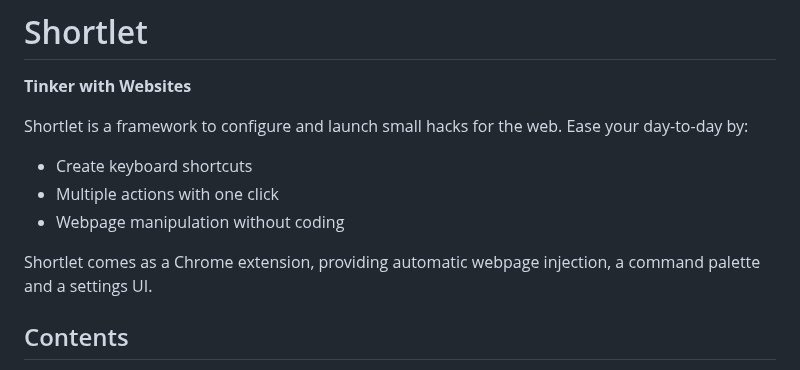
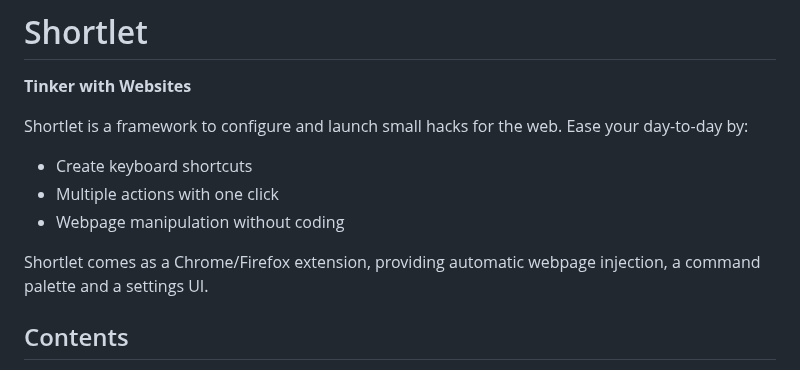
Before and after one commit to psu/shortlet, a Markdown page: README.md, the part around the change. Drawn GitHub-style.

Commit message:
support firefox

```diff
--- a/README.md
+++ b/README.md
@@ -8,7 +8,7 @@ Shortlet is a framework to configure and launch small hacks for the web. Ease yo
 - Multiple actions with one click
 - Webpage manipulation without coding
 
-Shortlet comes as a Chrome extension, providing automatic webpage injection, a command palette and a settings UI.
+Shortlet comes as a Chrome/Firefox extension, providing automatic webpage injection, a command palette and a settings UI.
 
 ## Contents
 
```
